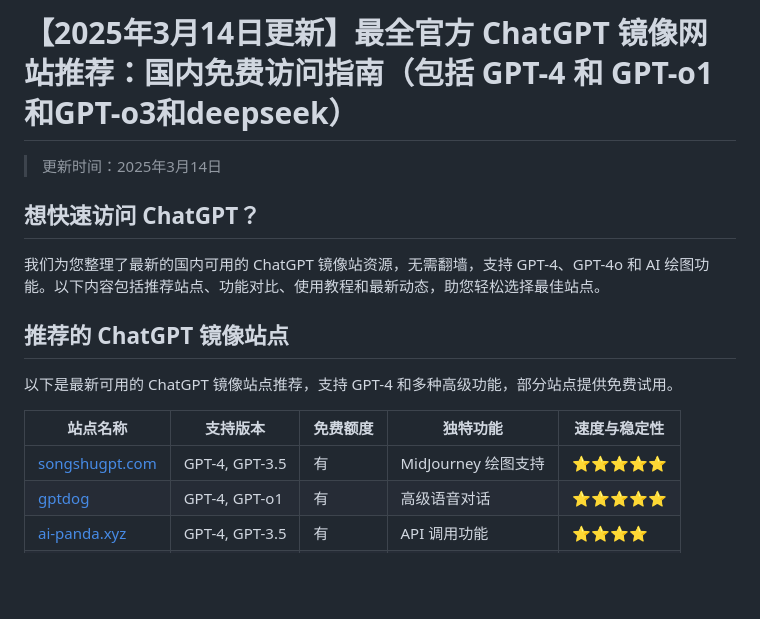
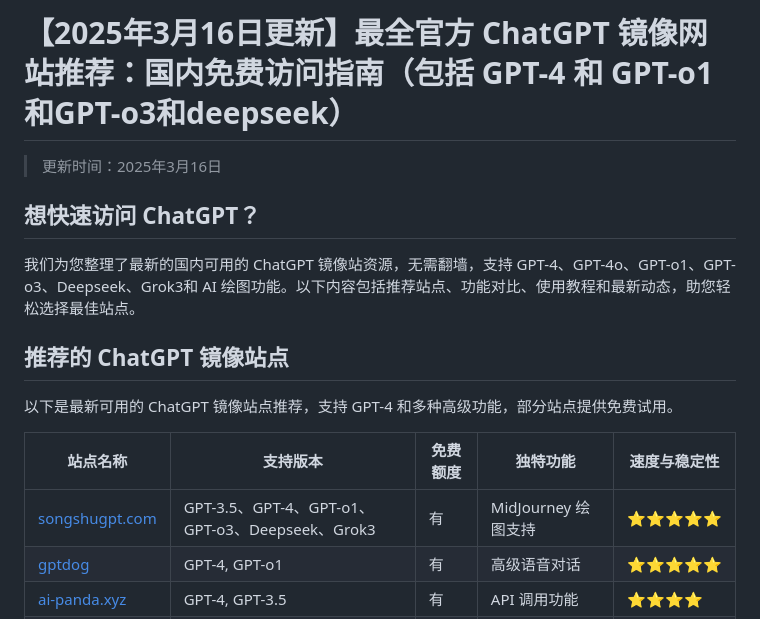
Before and after one commit to vbosoxo/chinese-chatgpt, a Markdown page: README.md, the part around the change. Rendered like a GitHub page; blank space fills up the shorter version.

```diff
--- a/README.md
+++ b/README.md
@@ -1,10 +1,10 @@
-# 【2025年3月14日更新】最全官方 ChatGPT 镜像网站推荐：国内免费访问指南（包括 GPT-4 和 GPT-o1和GPT-o3和deepseek）
+# 【2025年3月16日更新】最全官方 ChatGPT 镜像网站推荐：国内免费访问指南（包括 GPT-4 和 GPT-o1和GPT-o3和deepseek）
 
-> 更新时间：2025年3月14日
+> 更新时间：2025年3月16日
 
 ## 想快速访问 ChatGPT？
 
-我们为您整理了最新的国内可用的 ChatGPT 镜像站资源，无需翻墙，支持 GPT-4、GPT-4o 和 AI 绘图功能。以下内容包括推荐站点、功能对比、使用教程和最新动态，助您轻松选择最佳站点。
+我们为您整理了最新的国内可用的 ChatGPT 镜像站资源，无需翻墙，支持 GPT-4、GPT-4o、GPT-o1、GPT-o3、Deepseek、Grok3和 AI 绘图功能。以下内容包括推荐站点、功能对比、使用教程和最新动态，助您轻松选择最佳站点。
 
 ## 推荐的 ChatGPT 镜像站点
 
@@ -12,7 +12,7 @@
 
 | 站点名称                | 支持版本      | 免费额度 | 独特功能       | 速度与稳定性 |
 |-----------------------|------------|---------|-------------|---------|
-| [songshugpt.com](https://songshugpt.com) | GPT-4, GPT-3.5 | 有       | MidJourney 绘图支持 | ⭐⭐⭐⭐⭐   |
+| [songshugpt.com](https://songshugpt.com) | GPT-3.5、GPT-4、GPT-o1、GPT-o3、Deepseek、Grok3 | 有       | MidJourney 绘图支持 | ⭐⭐⭐⭐⭐   |
 | [gptdog](https://gptdog.online/)                | GPT-4, GPT-o1 | 有       | 高级语音对话     | ⭐⭐⭐⭐⭐   |
 | [ai-panda.xyz ](https://ai-panda.xyz)          | GPT-4, GPT-3.5 | 有       | API 调用功能   | ⭐⭐⭐⭐    |
 | [gptcat.net ](https://gptcat.net)         | GPT-3.5    | 有       | 简单免费，新手友好 | ⭐⭐⭐     |
```
